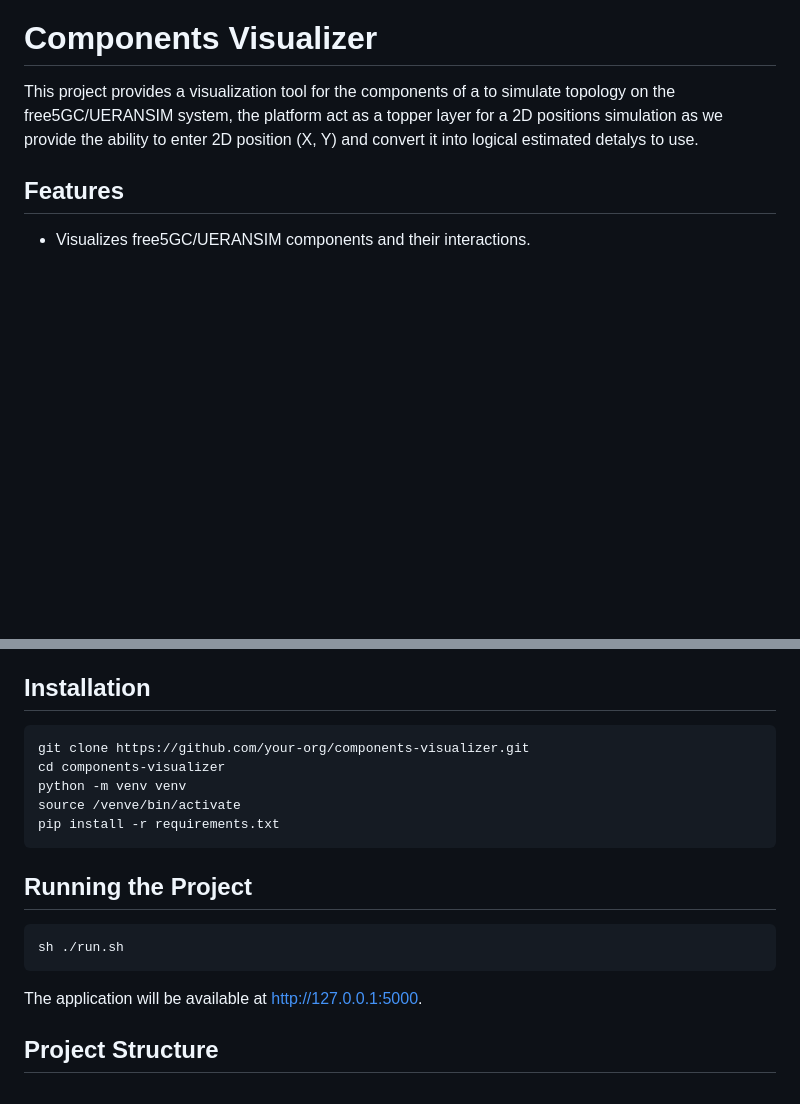
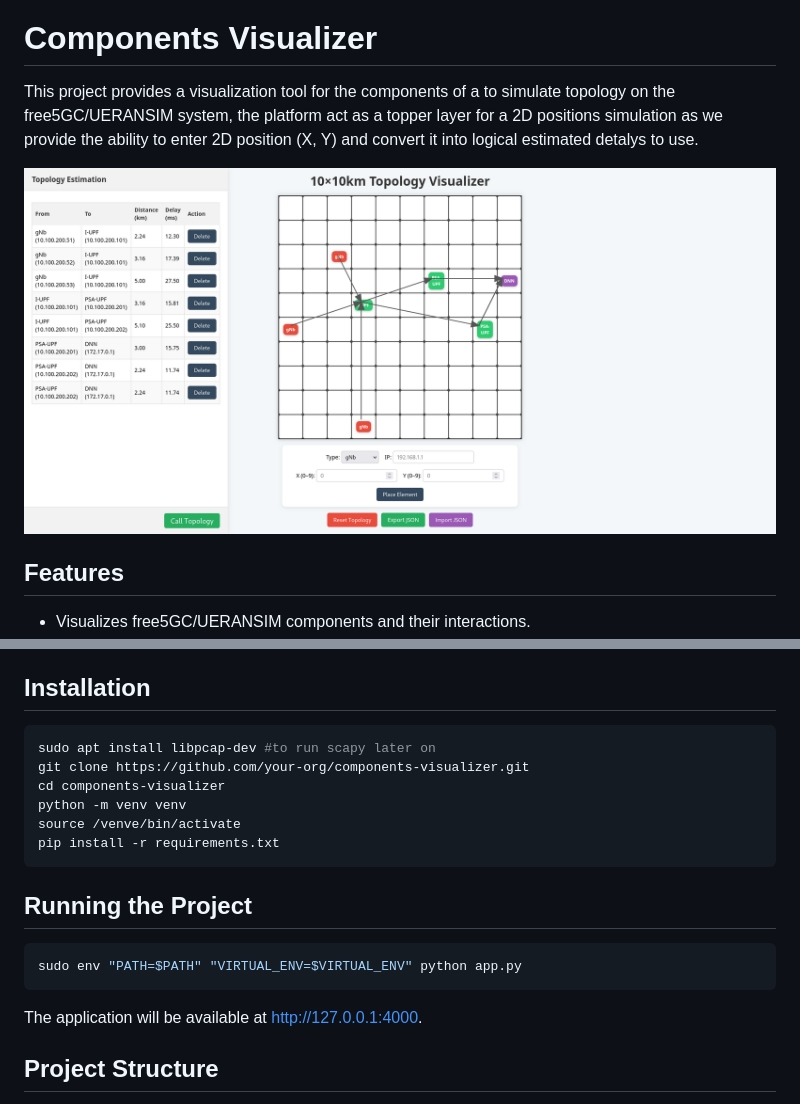
Before and after one commit to 5gcore-projet2cs/components-visualizer, a Markdown page: README.md, 2 parts joined by grey strips. Rendered like a GitHub page; pictures changed too: static/images/components-visualizer-demo.png (added); blank space fills up the shorter version.

````diff
--- a/README.md
+++ b/README.md
@@ -1,6 +1,8 @@
 # Components Visualizer
 
 This project provides a visualization tool for the components of a to simulate topology on the free5GC/UERANSIM system, the platform act as a topper layer for a 2D positions simulation as we provide the ability to enter 2D position (X, Y) and convert it into logical estimated detalys to use.
+
+![Components Visualizer Screenshot](static/images/components-visualizer-demo.png)
 
 ## Features
 
@@ -18,6 +20,7 @@ This project provides a visualization tool for the components of a to simulate t
 ## Installation
 
 ```bash
+sudo apt install libpcap-dev #to run scapy later on
 git clone https://github.com/your-org/components-visualizer.git
 cd components-visualizer
 python -m venv venv
@@ -28,10 +31,10 @@ pip install -r requirements.txt
 ## Running the Project
 
 ```bash
-sh ./run.sh
+sudo env "PATH=$PATH" "VIRTUAL_ENV=$VIRTUAL_ENV" python app.py
 ```
 
-The application will be available at [http://127.0.0.1:5000](http://127.0.0.1:5000).
+The application will be available at [http://127.0.0.1:4000](http://127.0.0.1:4000).
 
 ## Project Structure
 
````
Also changed, not shown: 5 other files.
